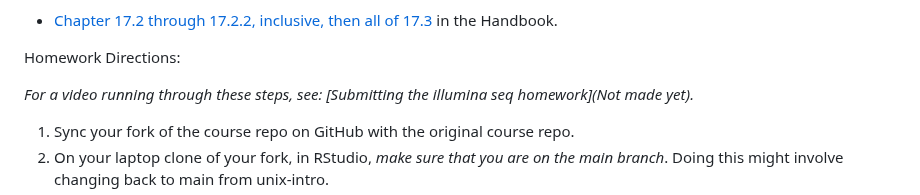
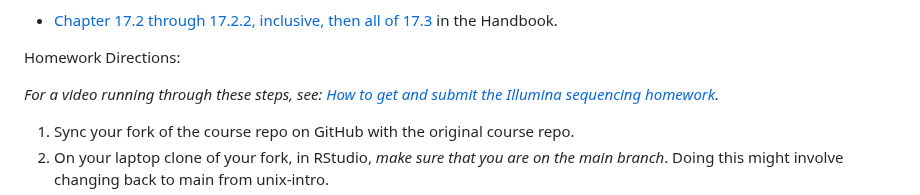
Before and after one commit to eriqande/con-gen-csu, a Markdown page: README.md, the part around the change. GitHub-like rendering; folded sections open.

Commit message:
Update link to video for how to submit the illumina seq homework

```diff
--- a/README.md
+++ b/README.md
@@ -465,7 +465,7 @@ the video:
 Homework Directions:
 
 _For a video running through these steps,
-see: [Submitting the illumina seq homework](Not made yet)._
+see: [How to get and submit the Illumina sequencing homework](https://youtu.be/4tDOM5QcgbA)._
 
 1. Sync your fork of the course repo on GitHub with the original course repo.
 1. On your laptop clone of your fork, in RStudio, _make sure that you are on the main
```
